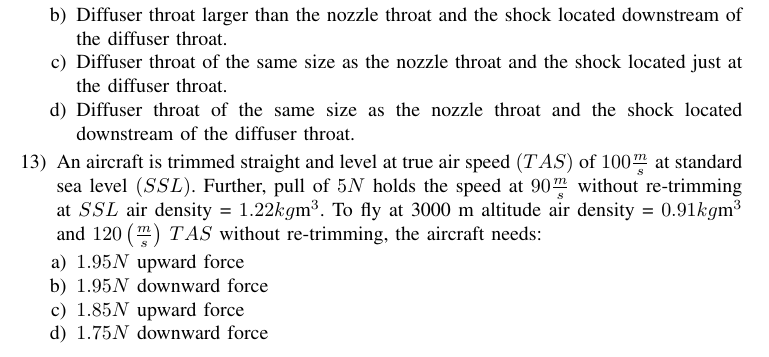
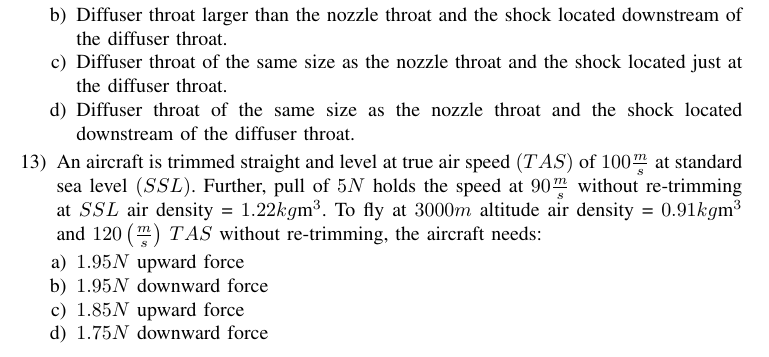
Before and after one commit to Tejaii/assignments, a LaTeX problem sheet (assignment16/up.tex): part of page 2 of 2, cut so that both start at the same text. Compiled offline with pdfLaTeX.

Commit message:
Update up.tex

```diff
--- a/assignment16/up.tex
+++ b/assignment16/up.tex
@@ -90,7 +90,7 @@
         \item Diffuser throat of the same size as the nozzle throat and the shock located downstream of the diffuser throat.
     \end{enumerate}
 
-    \item An aircraft is trimmed straight and level at true air speed $\brak{TAS}$ of $100 \frac{m}{s}$ at standard sea level $\brak{SSL}$. Further, pull of $5 N$ holds the speed at $90 \frac{m}{s}$ without re-trimming at $SSL$ air density = $1.22 kg \text{m}^3$. To fly at 3000 m altitude air density = $0.91 kg \text{m}^3$ and $120 \brak{\frac{m}{s}}$ $TAS$ without re-trimming, the aircraft needs:
+    \item An aircraft is trimmed straight and level at true air speed $\brak{TAS}$ of $100 \frac{m}{s}$ at standard sea level $\brak{SSL}$. Further, pull of $5 N$ holds the speed at $90 \frac{m}{s}$ without re-trimming at $SSL$ air density = $1.22 kg \text{m}^3$. To fly at $3000 m$ altitude air density = $0.91 kg \text{m}^3$ and $120 \brak{\frac{m}{s}}$ $TAS$ without re-trimming, the aircraft needs:
     \begin{enumerate}
         \item $1.95 N$ upward force
         \item $1.95 N$ downward force
```
